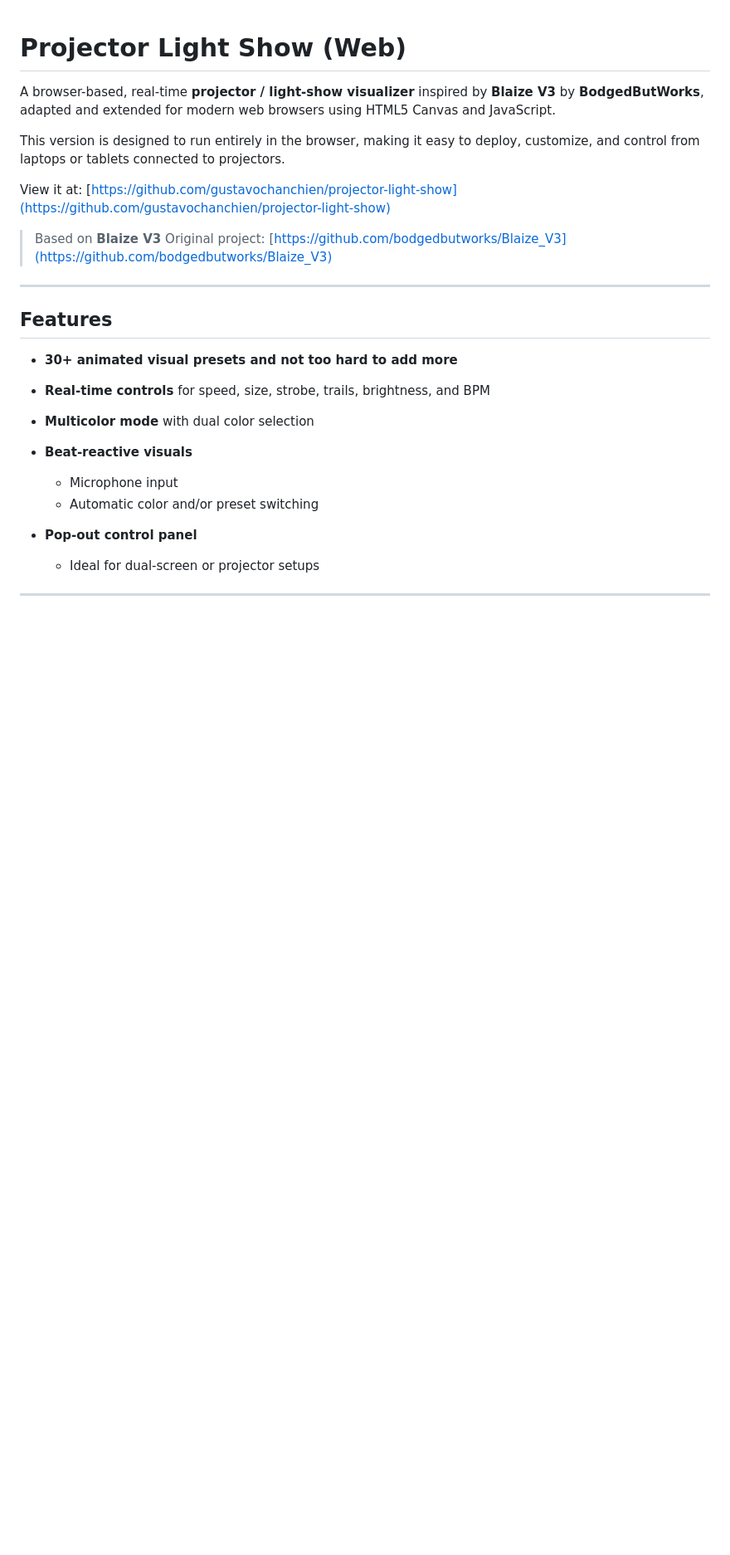
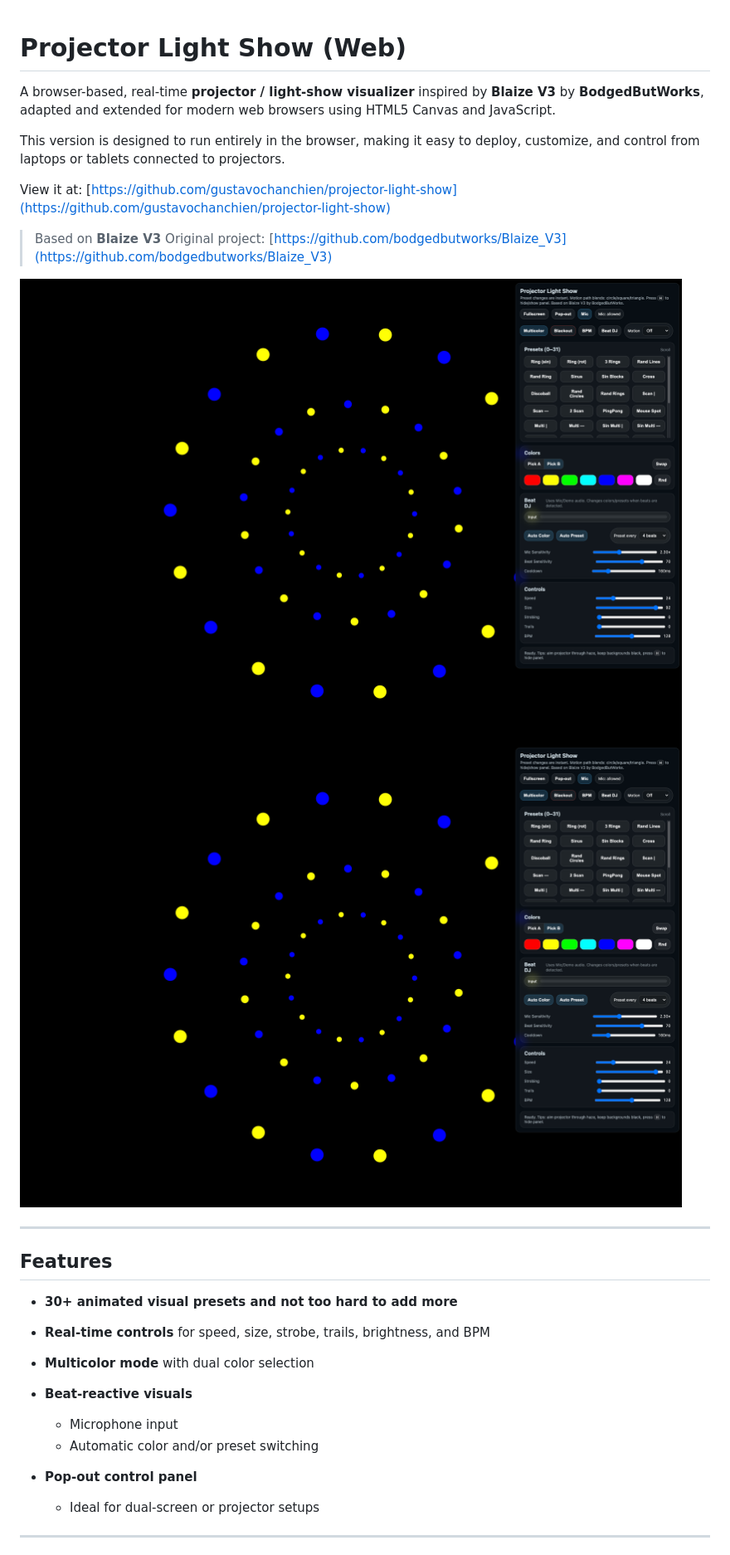
Before and after one commit to gustavochanchien/projector-light-show, a Markdown page: README.md, the part around the change. Shown: that part at 83% size. Rendered like a GitHub page; pictures changed too: images/lightshow.png (added), images/lightshow2.png (added); blank space fills up the shorter version.

Commit message:
screenshots

```diff
--- a/README.md
+++ b/README.md
@@ -8,6 +8,9 @@ View it at: [https://github.com/gustavochanchien/projector-light-show](https://g
 
 > Based on **Blaize V3**
 > Original project: [https://github.com/bodgedbutworks/Blaize_V3](https://github.com/bodgedbutworks/Blaize_V3)
+
+![Projector Light Show](images/lightshow.png)
+![Projector Light Show - alt view](images/lightshow2.png)
 
 ---
 
```
